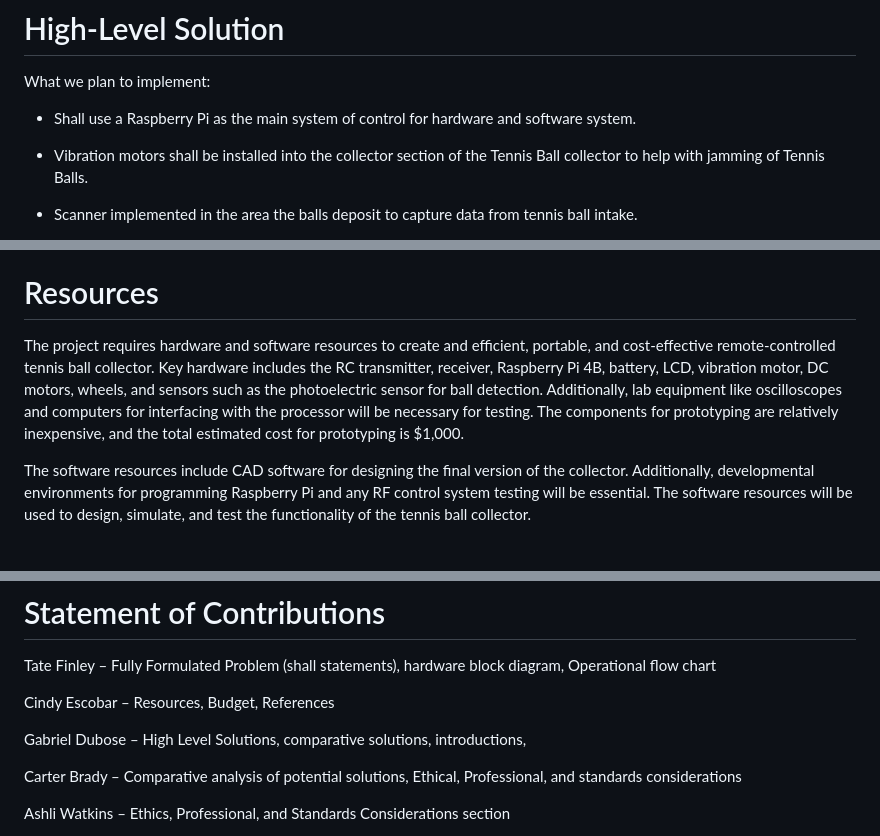
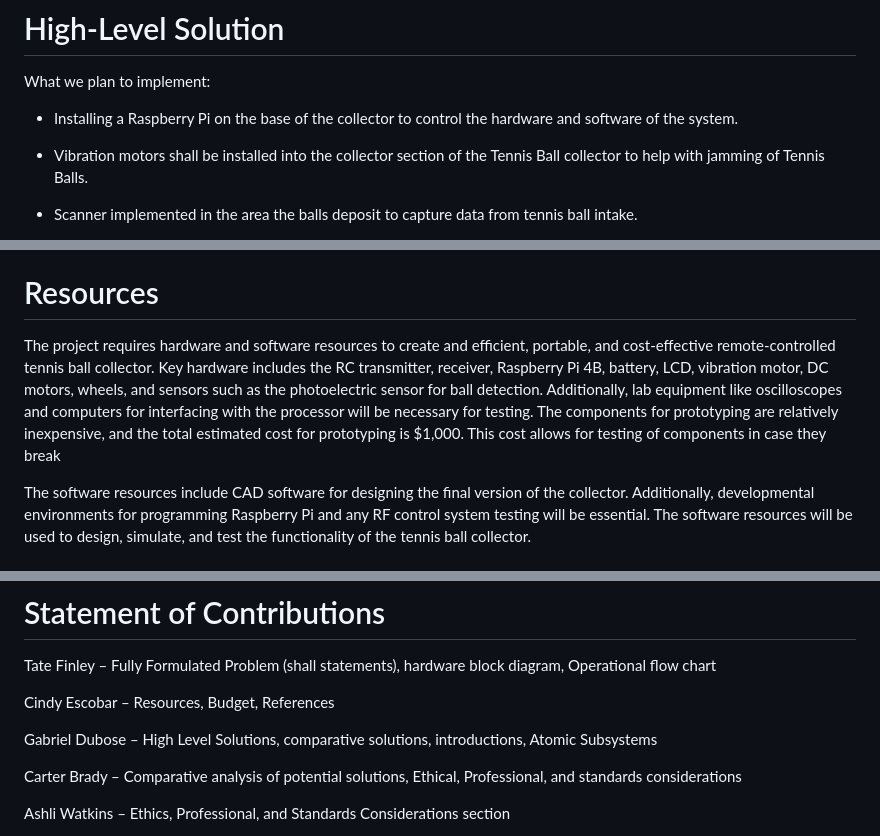
Before and after one commit to link422/F24_Team3_TennisBallCollector, a Markdown page: Reports/Conceptual Design.md, 3 parts joined by grey strips. Drawn GitHub-style.

```diff
--- a/Reports/Conceptual Design.md
+++ b/Reports/Conceptual Design.md
@@ -78,7 +74,7 @@ Finally, the most crucial aspect of the whole project is the funding. New collec
 
 What we plan to implement:
 
- - Shall use a Raspberry Pi as the main system of control for hardware and software system.
+ - Installing a Raspberry Pi on the base of the collector to control the hardware and software of the system.
 
  - Vibration motors shall be installed into the collector section of the Tennis Ball collector to help with jamming of Tennis Balls.
 
@@ -252,7 +242,7 @@ The Motor Systems shall operate as a Power Signal, having the motors as outputs.
 # Resources
 
 
-  The project requires hardware and software resources to create and efficient, portable, and cost-effective remote-controlled tennis ball collector. Key hardware includes the RC transmitter, receiver, Raspberry Pi 4B, battery, LCD, vibration motor, DC motors, wheels, and sensors such as the photoelectric sensor for ball detection. Additionally, lab equipment like oscilloscopes and computers for interfacing with the processor will be necessary for testing. The components for prototyping are relatively inexpensive, and the total estimated cost for prototyping is $1,000.
+  The project requires hardware and software resources to create and efficient, portable, and cost-effective remote-controlled tennis ball collector. Key hardware includes the RC transmitter, receiver, Raspberry Pi 4B, battery, LCD, vibration motor, DC motors, wheels, and sensors such as the photoelectric sensor for ball detection. Additionally, lab equipment like oscilloscopes and computers for interfacing with the processor will be necessary for testing. The components for prototyping are relatively inexpensive, and the total estimated cost for prototyping is $1,000. This cost allows for testing of components in case they break
 
   The software resources include CAD software for designing the final version of the collector. Additionally, developmental environments for programming Raspberry Pi and any RF control system testing will be essential. The software resources will be used to design, simulate, and test the functionality of the tennis ball collector.
 
@@ -347,7 +337,7 @@ Tate Finley – Fully Formulated Problem (shall statements), hardware block diag
 
 Cindy Escobar – Resources, Budget, References
 
-Gabriel Dubose – High Level Solutions, comparative solutions, introductions,
+Gabriel Dubose – High Level Solutions, comparative solutions, introductions, Atomic Subsystems
 
 Carter Brady – Comparative analysis of potential solutions, Ethical, Professional, and standards considerations
 
```
Also changed, not shown: other parts of Reports/Conceptual Design.md (+11 -21 lines).
